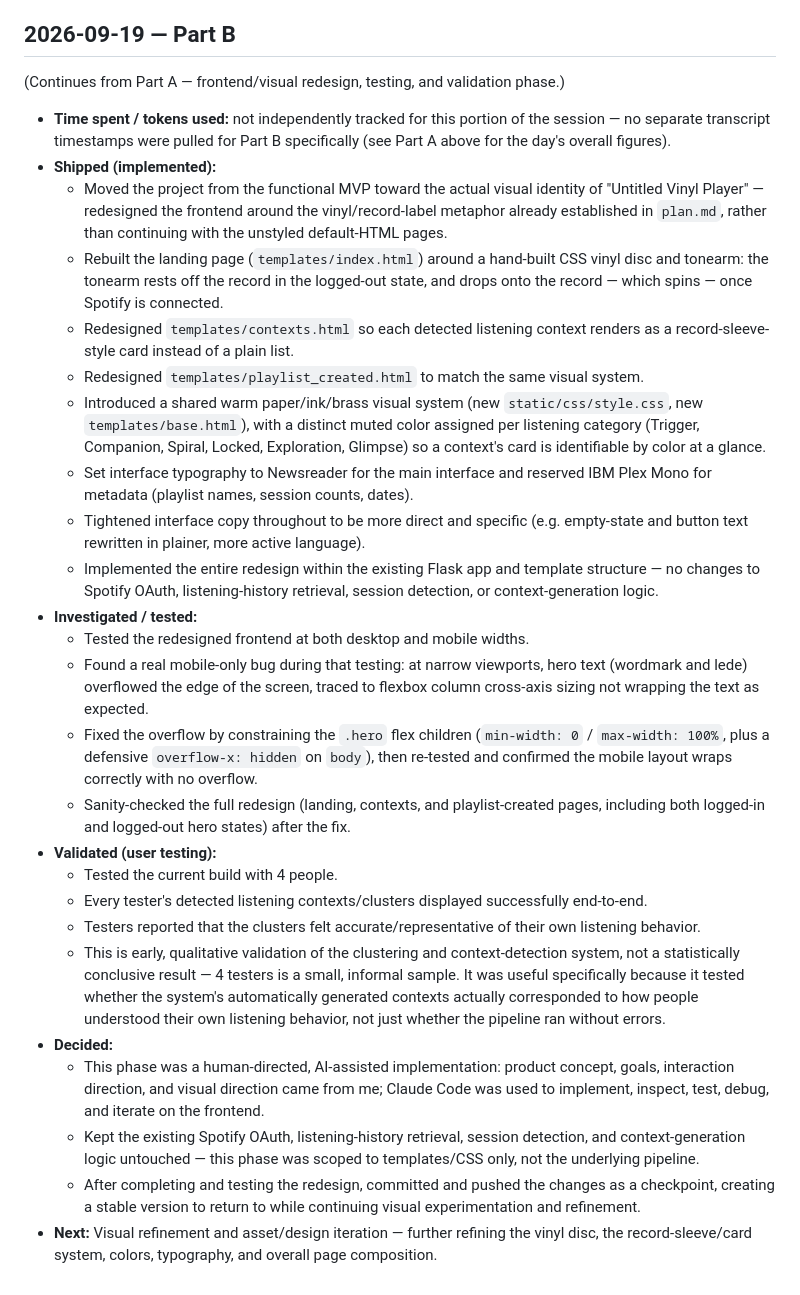
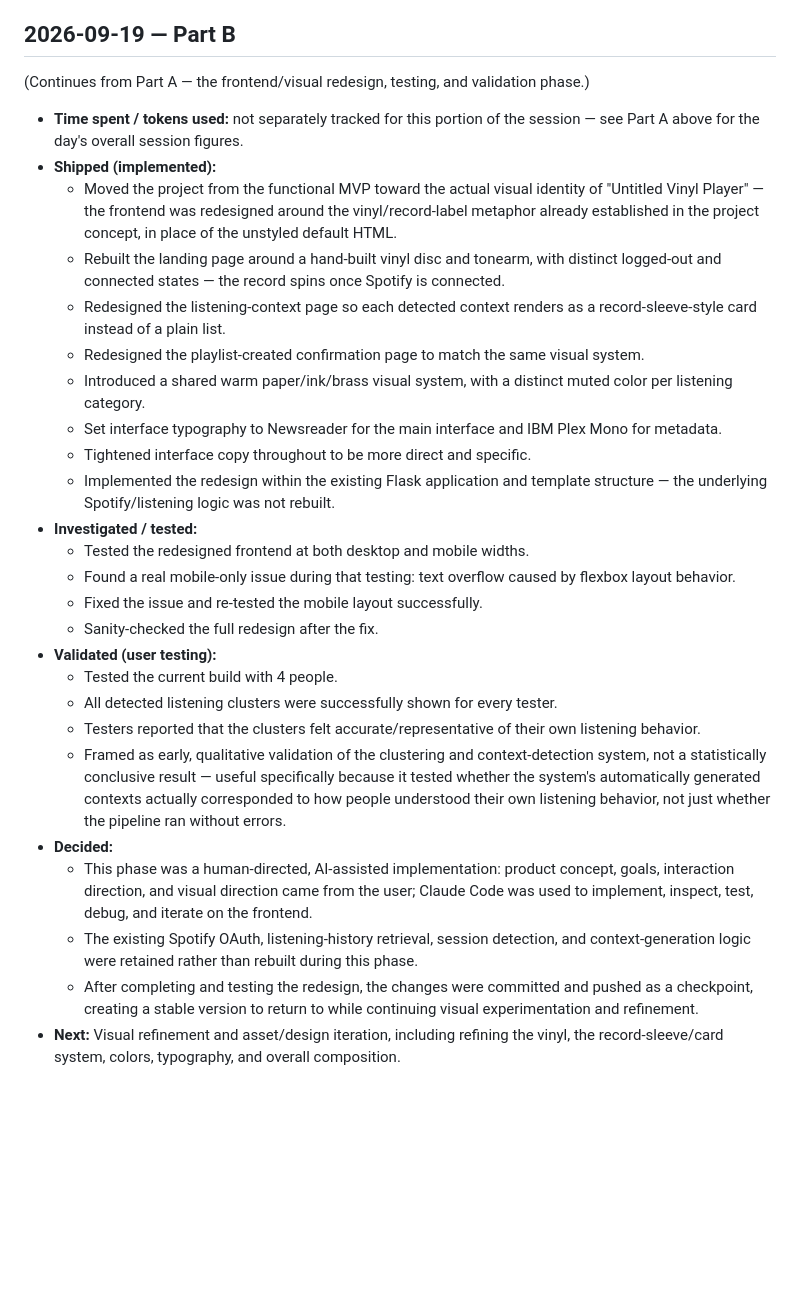
Before and after one commit to azurem1nd/neela-narayan-capstone, a Markdown page: BUILD_LOG.md, the part around the change. Drawn GitHub-style; blank space fills up the shorter version.

Commit message:
Rewrite the 2026-09-19 Part B BUILD_LOG.md entry
Same content (frontend/visual redesign, mobile-overflow fix, 4-person
user testing), rewritten at the user's request.

Co-Authored-By: Claude Sonnet 5 <noreply@anthropic.com>

```diff
--- a/BUILD_LOG.md
+++ b/BUILD_LOG.md
@@ -103,29 +103,29 @@
   - Playlist Nomenclature and Playlist Description Generation stay separate skills/responsibilities; a playlist's name is computed once and threaded through rather than reconstructed independently on the webpage and in the Spotify API call.
 
 ## 2026-09-19 — Part B
-(Continues from Part A — frontend/visual redesign, testing, and validation phase.)
-- **Time spent / tokens used:** not independently tracked for this portion of the session — no separate transcript timestamps were pulled for Part B specifically (see Part A above for the day's overall figures).
+(Continues from Part A — the frontend/visual redesign, testing, and validation phase.)
+- **Time spent / tokens used:** not separately tracked for this portion of the session — see Part A above for the day's overall session figures.
 - **Shipped (implemented):**
-  - Moved the project from the functional MVP toward the actual visual identity of "Untitled Vinyl Player" — redesigned the frontend around the vinyl/record-label metaphor already established in `plan.md`, rather than continuing with the unstyled default-HTML pages.
-  - Rebuilt the landing page (`templates/index.html`) around a hand-built CSS vinyl disc and tonearm: the tonearm rests off the record in the logged-out state, and drops onto the record — which spins — once Spotify is connected.
-  - Redesigned `templates/contexts.html` so each detected listening context renders as a record-sleeve-style card instead of a plain list.
-  - Redesigned `templates/playlist_created.html` to match the same visual system.
-  - Introduced a shared warm paper/ink/brass visual system (new `static/css/style.css`, new `templates/base.html`), with a distinct muted color assigned per listening category (Trigger, Companion, Spiral, Locked, Exploration, Glimpse) so a context's card is identifiable by color at a glance.
-  - Set interface typography to Newsreader for the main interface and reserved IBM Plex Mono for metadata (playlist names, session counts, dates).
-  - Tightened interface copy throughout to be more direct and specific (e.g. empty-state and button text rewritten in plainer, more active language).
-  - Implemented the entire redesign within the existing Flask app and template structure — no changes to Spotify OAuth, listening-history retrieval, session detection, or context-generation logic.
+  - Moved the project from the functional MVP toward the actual visual identity of "Untitled Vinyl Player" — the frontend was redesigned around the vinyl/record-label metaphor already established in the project concept, in place of the unstyled default HTML.
+  - Rebuilt the landing page around a hand-built vinyl disc and tonearm, with distinct logged-out and connected states — the record spins once Spotify is connected.
+  - Redesigned the listening-context page so each detected context renders as a record-sleeve-style card instead of a plain list.
+  - Redesigned the playlist-created confirmation page to match the same visual system.
+  - Introduced a shared warm paper/ink/brass visual system, with a distinct muted color per listening category.
+  - Set interface typography to Newsreader for the main interface and IBM Plex Mono for metadata.
+  - Tightened interface copy throughout to be more direct and specific.
+  - Implemented the redesign within the existing Flask application and template structure — the underlying Spotify/listening logic was not rebuilt.
 - **Investigated / tested:**
   - Tested the redesigned frontend at both desktop and mobile widths.
-  - Found a real mobile-only bug during that testing: at narrow viewports, hero text (wordmark and lede) overflowed the edge of the screen, traced to flexbox column cross-axis sizing not wrapping the text as expected.
-  - Fixed the overflow by constraining the `.hero` flex children (`min-width: 0` / `max-width: 100%`, plus a defensive `overflow-x: hidden` on `body`), then re-tested and confirmed the mobile layout wraps correctly with no overflow.
-  - Sanity-checked the full redesign (landing, contexts, and playlist-created pages, including both logged-in and logged-out hero states) after the fix.
+  - Found a real mobile-only issue during that testing: text overflow caused by flexbox layout behavior.
+  - Fixed the issue and re-tested the mobile layout successfully.
+  - Sanity-checked the full redesign after the fix.
 - **Validated (user testing):**
   - Tested the current build with 4 people.
-  - Every tester's detected listening contexts/clusters displayed successfully end-to-end.
+  - All detected listening clusters were successfully shown for every tester.
   - Testers reported that the clusters felt accurate/representative of their own listening behavior.
-  - This is early, qualitative validation of the clustering and context-detection system, not a statistically conclusive result — 4 testers is a small, informal sample. It was useful specifically because it tested whether the system's automatically generated contexts actually corresponded to how people understood their own listening behavior, not just whether the pipeline ran without errors.
+  - Framed as early, qualitative validation of the clustering and context-detection system, not a statistically conclusive result — useful specifically because it tested whether the system's automatically generated contexts actually corresponded to how people understood their own listening behavior, not just whether the pipeline ran without errors.
 - **Decided:**
-  - This phase was a human-directed, AI-assisted implementation: product concept, goals, interaction direction, and visual direction came from me; Claude Code was used to implement, inspect, test, debug, and iterate on the frontend.
-  - Kept the existing Spotify OAuth, listening-history retrieval, session detection, and context-generation logic untouched — this phase was scoped to templates/CSS only, not the underlying pipeline.
-  - After completing and testing the redesign, committed and pushed the changes as a checkpoint, creating a stable version to return to while continuing visual experimentation and refinement.
-- **Next:** Visual refinement and asset/design iteration — further refining the vinyl disc, the record-sleeve/card system, colors, typography, and overall page composition.
+  - This phase was a human-directed, AI-assisted implementation: product concept, goals, interaction direction, and visual direction came from the user; Claude Code was used to implement, inspect, test, debug, and iterate on the frontend.
+  - The existing Spotify OAuth, listening-history retrieval, session detection, and context-generation logic were retained rather than rebuilt during this phase.
+  - After completing and testing the redesign, the changes were committed and pushed as a checkpoint, creating a stable version to return to while continuing visual experimentation and refinement.
+- **Next:** Visual refinement and asset/design iteration, including refining the vinyl, the record-sleeve/card system, colors, typography, and overall composition.
```
